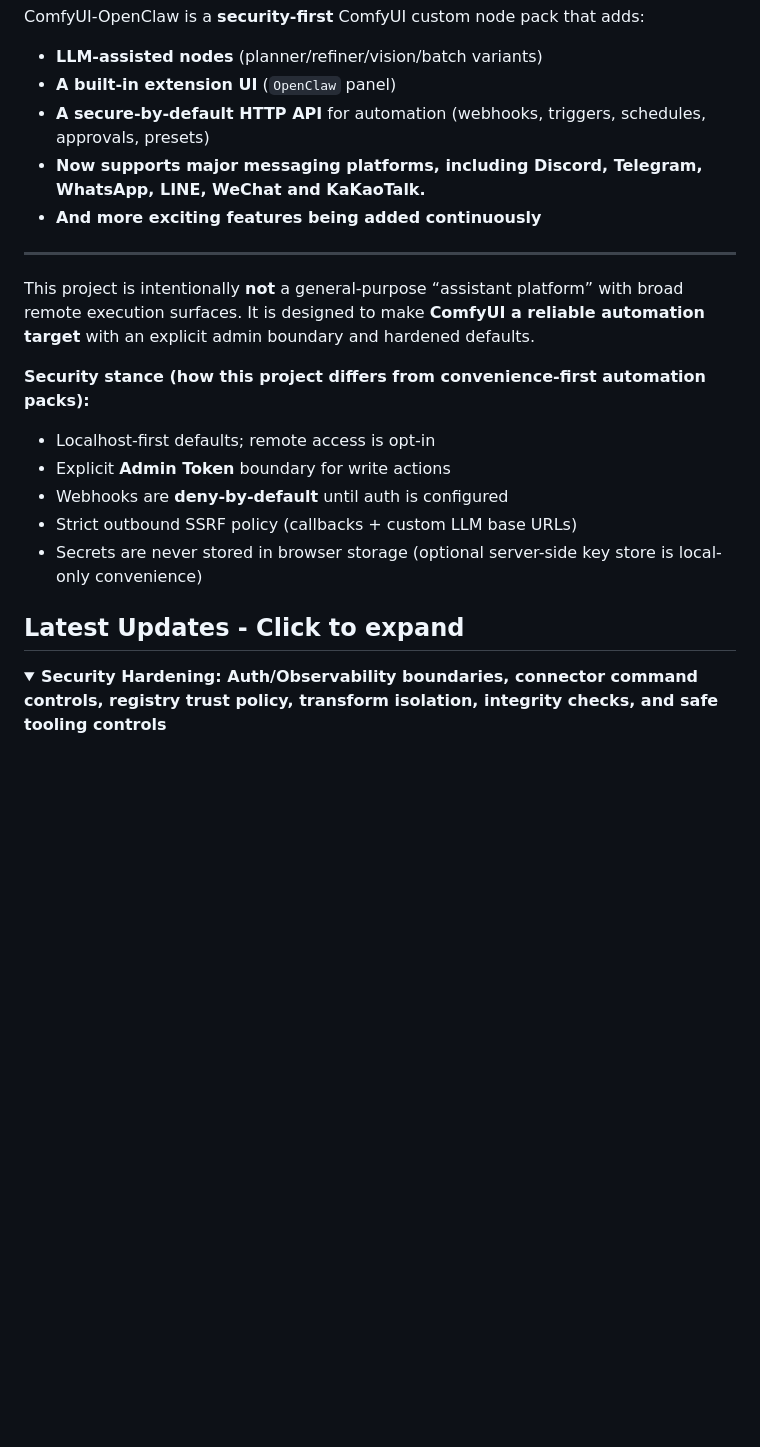
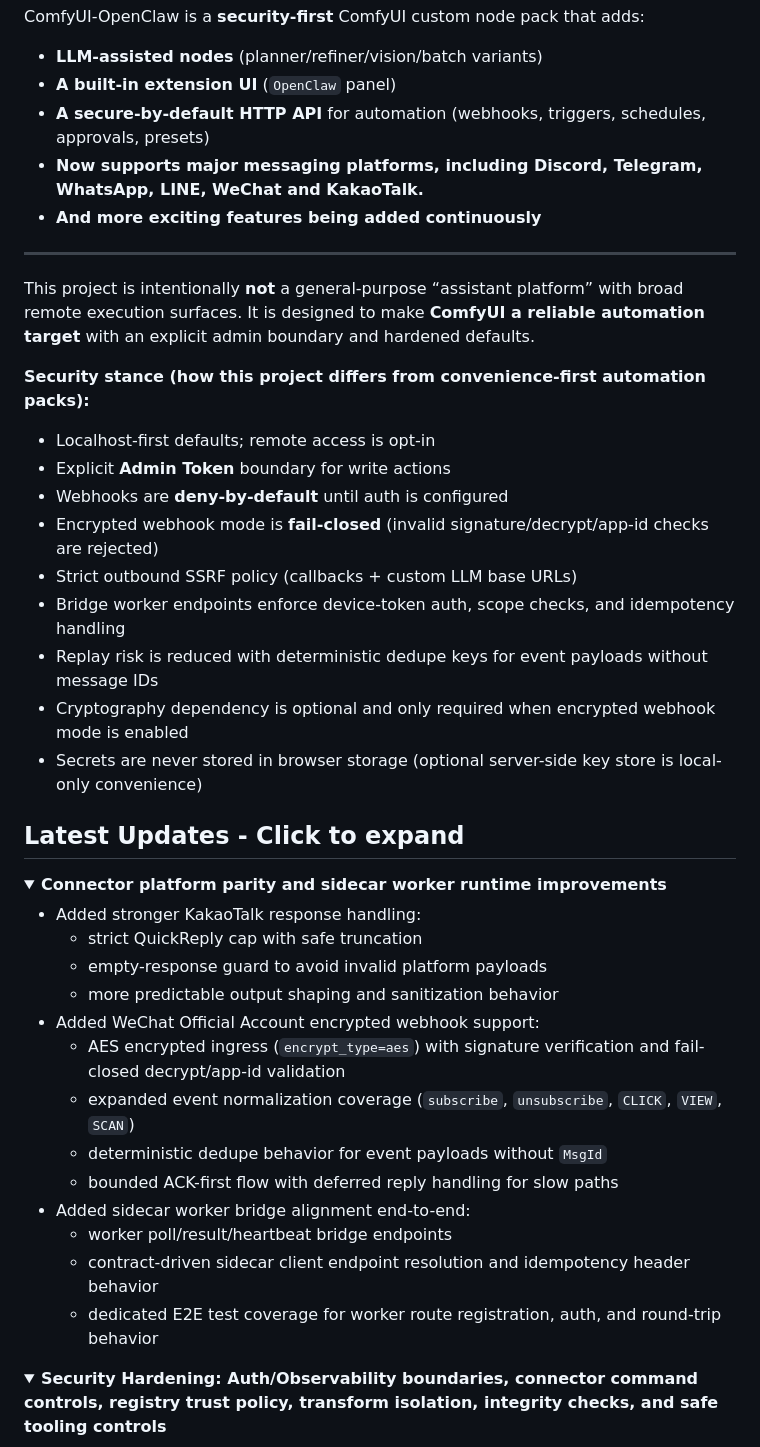
Before and after one commit to le-si/ComfyUI-OpenClaw, a Markdown page: README.md, the part around one of its changes. Drawn GitHub-style; folded sections open; blank space fills up the shorter version.

Commit message:
Strengthen WeChat/KakaoTalk robustness and security, bump to v0.3.0

```diff
--- a/README.md
+++ b/README.md
@@ -7,20 +7,41 @@ ComfyUI-OpenClaw is a **security-first** ComfyUI custom node pack that adds:
 - **LLM-assisted nodes** (planner/refiner/vision/batch variants)
 - **A built-in extension UI** (`OpenClaw` panel)
 - **A secure-by-default HTTP API** for automation (webhooks, triggers, schedules, approvals, presets)
-- **Now supports major messaging platforms, including Discord, Telegram, WhatsApp, LINE, WeChat and KaKaoTalk.**
+- **Now supports major messaging platforms, including Discord, Telegram, WhatsApp, LINE, WeChat and KakaoTalk.**
 - **And more exciting features being added continuously**
 
 ---
 
-This project is intentionally **not** a general-purpose “assistant platform” with broad remote execution surfaces.
-It is designed to make **ComfyUI a reliable automation target** with an explicit admin boundary and hardened defaults.
+This project is intentionally **not** a general-purpose “assistant platform” with broad remote execution surfaces. It is designed to make **ComfyUI a reliable automation target** with an explicit admin boundary and hardened defaults.
 
 **Security stance (how this project differs from convenience-first automation packs):**
 
 - Localhost-first defaults; remote access is opt-in
 - Explicit **Admin Token** boundary for write actions
 - Webhooks are **deny-by-default** until auth is configured
+- Encrypted webhook mode is **fail-closed** (invalid signature/decrypt/app-id checks are rejected)
 - Strict outbound SSRF policy (callbacks + custom LLM base URLs)
+- Bridge worker endpoints enforce device-token auth, scope checks, and idempotency handling
+- Replay risk is reduced with deterministic dedupe keys for event payloads without message IDs
+- Cryptography dependency is optional and only required when encrypted webhook mode is enabled
 - Secrets are never stored in browser storage (optional server-side key store is local-only convenience)
 
 ## Latest Updates - Click to expand
+
+<details>
+<summary><strong>Connector platform parity and sidecar worker runtime improvements</strong></summary>
+
+- Added stronger KakaoTalk response handling:
+  - strict QuickReply cap with safe truncation
+  - empty-response guard to avoid invalid platform payloads
+  - more predictable output shaping and sanitization behavior
+- Added WeChat Official Account encrypted webhook support:
+  - AES encrypted ingress (`encrypt_type=aes`) with signature verification and fail-closed decrypt/app-id validation
+  - expanded event normalization coverage (`subscribe`, `unsubscribe`, `CLICK`, `VIEW`, `SCAN`)
+  - deterministic dedupe behavior for event payloads without `MsgId`
+  - bounded ACK-first flow with deferred reply handling for slow paths
+- Added sidecar worker bridge alignment end-to-end:
+  - worker poll/result/heartbeat bridge endpoints
+  - contract-driven sidecar client endpoint resolution and idempotency header behavior
+  - dedicated E2E test coverage for worker route registration, auth, and round-trip behavior
+
```
Also changed, not shown: other parts of README.md (+28 -3 lines).
